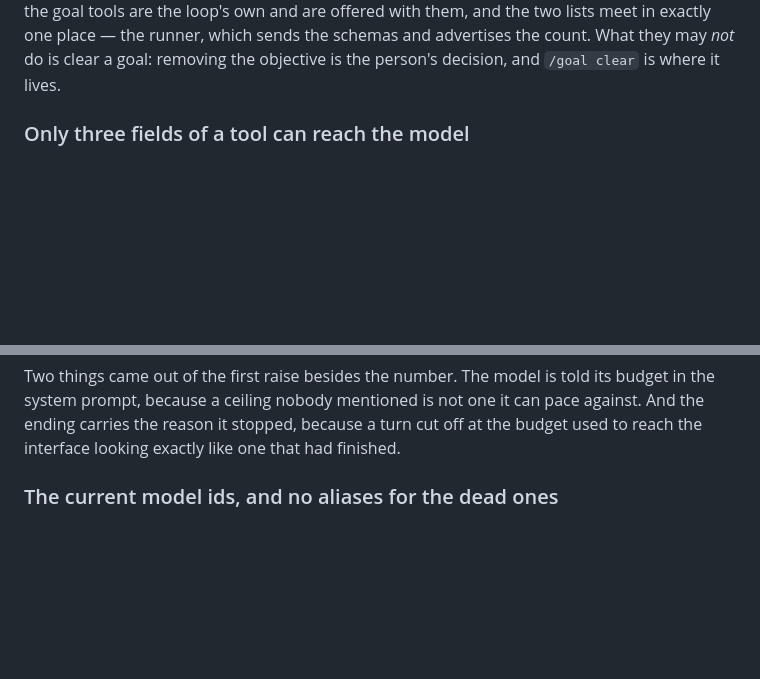
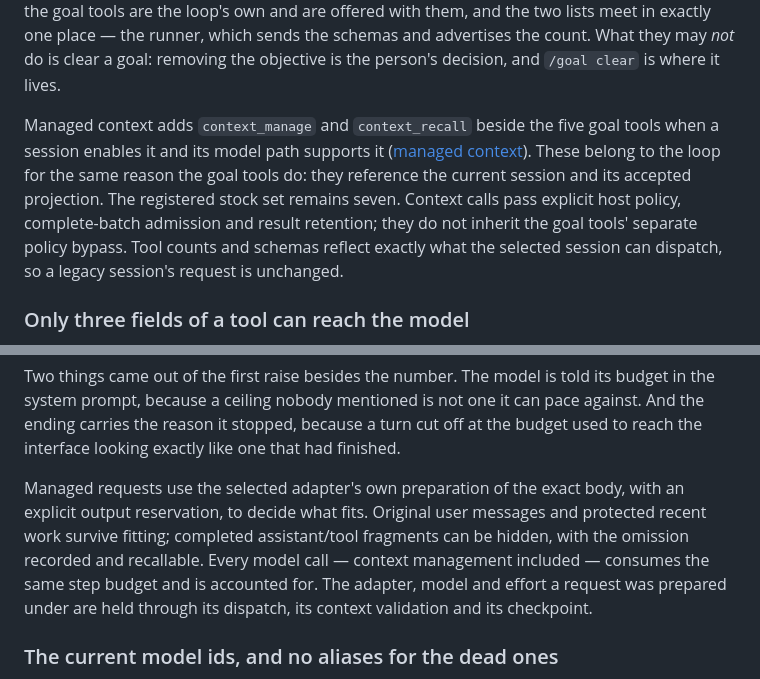
Before and after one commit to antstanley/nanus, a Markdown page: docs/design.md, 2 parts joined by grey strips. GitHub-like rendering; blank space fills up the shorter version.

```diff
--- a/docs/design.md
+++ b/docs/design.md
@@ -74,6 +74,14 @@ tools the registry dispatches; the goal tools are the loop's own and are offered
 and the two lists meet in exactly one place — the runner, which sends the schemas and
 advertises the count. What they may _not_ do is clear a goal: removing the objective is the
 person's decision, and `/goal clear` is where it lives.
+
+Managed context adds `context_manage` and `context_recall` beside the five goal tools when a
+session enables it and its model path supports it ([managed context](context-management.md)).
+These belong to the loop for the same reason the goal tools do: they reference the current
+session and its accepted projection. The registered stock set remains seven. Context calls pass
+explicit host policy, complete-batch admission and result retention; they do not inherit the goal
+tools' separate policy bypass. Tool counts and schemas reflect exactly what the selected session
+can dispatch, so a legacy session's request is unchanged.
 
 ### Only three fields of a tool can reach the model
 
@@ -160,6 +168,13 @@ Two things came out of the first raise besides the number. The model is told its
 the system prompt, because a ceiling nobody mentioned is not one it can pace against. And
 the ending carries the reason it stopped, because a turn cut off at the budget used to
 reach the interface looking exactly like one that had finished.
+
+Managed requests use the selected adapter's own preparation of the exact body, with an explicit
+output reservation, to decide what fits. Original user messages and protected recent work survive
+fitting; completed assistant/tool fragments can be hidden, with the omission recorded and
+recallable. Every model call — context management included — consumes the same step budget and
+is accounted for. The adapter, model and effort a request was prepared under are held through its
+dispatch, its context validation and its checkpoint.
 
 ### The current model ids, and no aliases for the dead ones
 
```
Also changed, not shown: docs/sessions.md (+38 -11 lines).
